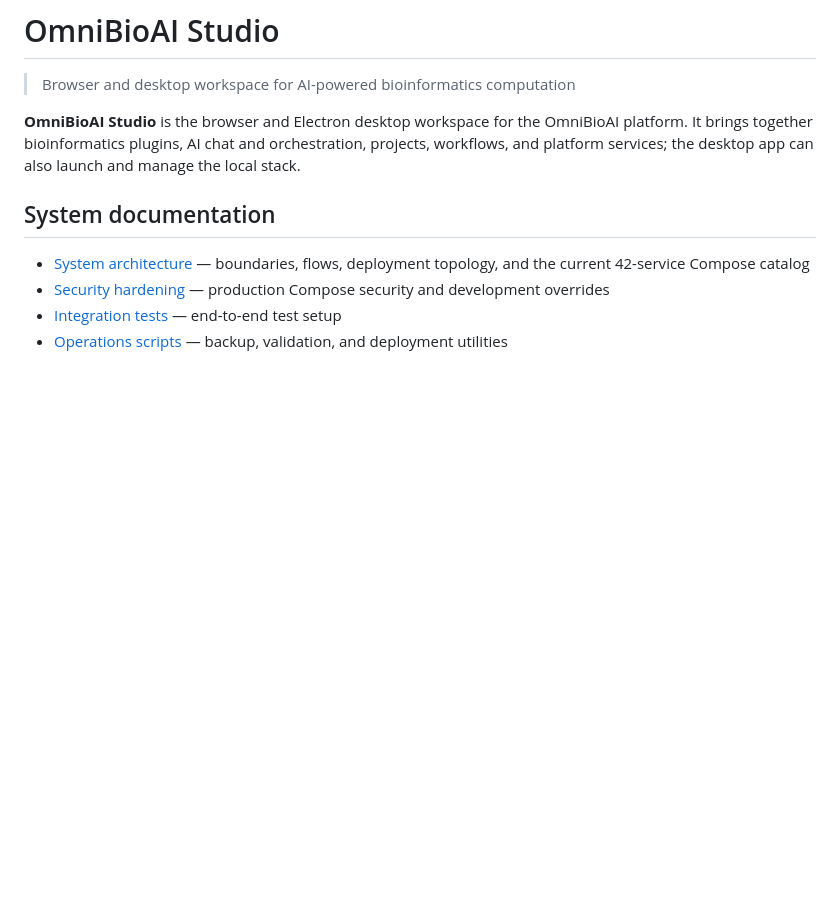
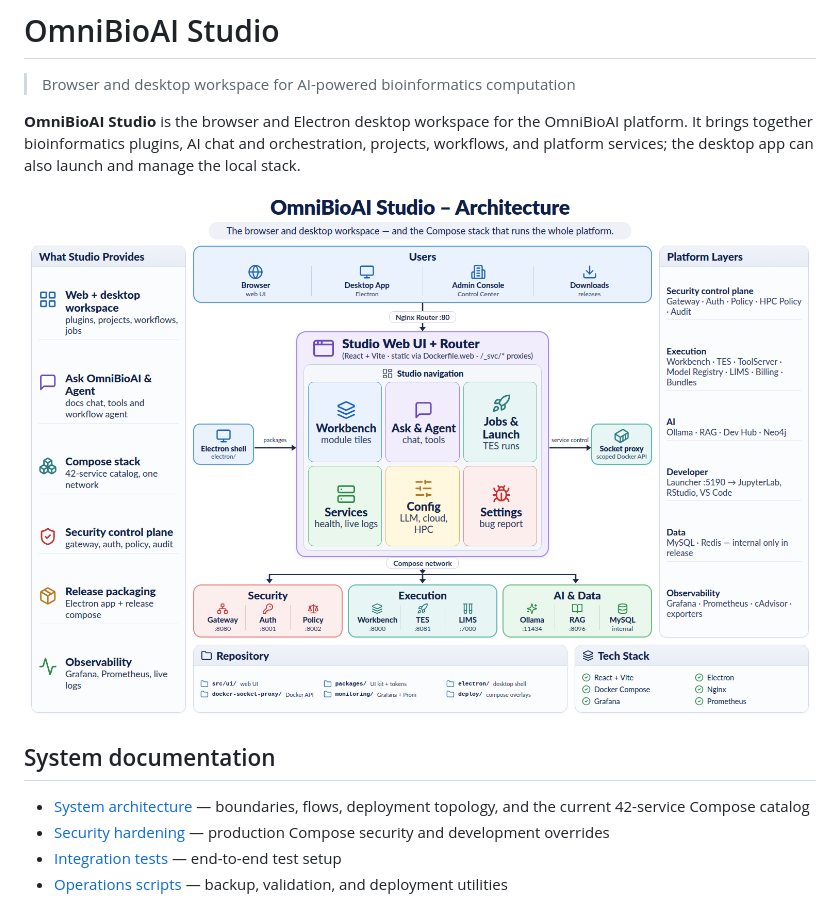
Before and after one commit to OmniBioAI/omnibioai-studio, a Markdown page: README.md, the part around the change. GitHub-like rendering; pictures changed too: docs/architecture/omnibioai-studio-architecture.png (added); blank space fills up the shorter version.

Commit message:
docs: add architecture diagram to README
Co-Authored-By: Claude Opus 5.5 <noreply@anthropic.com>

```diff
--- a/README.md
+++ b/README.md
@@ -3,6 +3,8 @@
 > Browser and desktop workspace for AI-powered bioinformatics computation
 
 **OmniBioAI Studio** is the browser and Electron desktop workspace for the OmniBioAI platform. It brings together bioinformatics plugins, AI chat and orchestration, projects, workflows, and platform services; the desktop app can also launch and manage the local stack.
+
+![OmniBioAI Studio Architecture](docs/architecture/omnibioai-studio-architecture.png)
 
 ## System documentation
 
```
